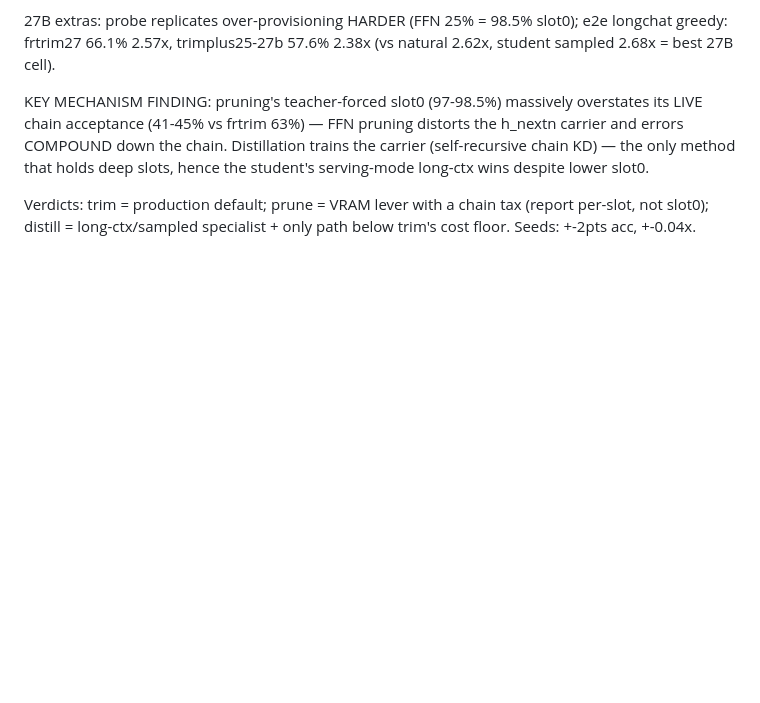
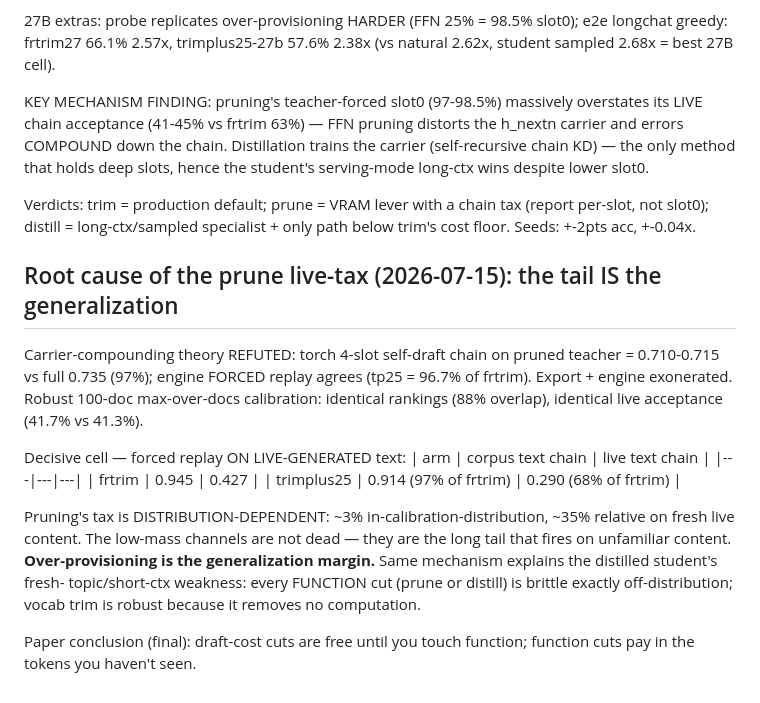
Before and after one commit to avifenesh/hqmtp, a Markdown page: results/engine-e2e-v1.md, the part around the change. GitHub-like rendering; blank space fills up the shorter version.

Commit message:
results: prune live-tax root cause — tail channels are the generalization margin; carrier theory refuted; unifying robustness law for the frontier

```diff
--- a/results/engine-e2e-v1.md
+++ b/results/engine-e2e-v1.md
@@ -154,3 +154,26 @@ the student's serving-mode long-ctx wins despite lower slot0.
 Verdicts: trim = production default; prune = VRAM lever with a chain tax (report
 per-slot, not slot0); distill = long-ctx/sampled specialist + only path below
 trim's cost floor. Seeds: +-2pts acc, +-0.04x.
+
+## Root cause of the prune live-tax (2026-07-15): the tail IS the generalization
+
+Carrier-compounding theory REFUTED: torch 4-slot self-draft chain on pruned teacher
+= 0.710-0.715 vs full 0.735 (97%); engine FORCED replay agrees (tp25 = 96.7% of
+frtrim). Export + engine exonerated. Robust 100-doc max-over-docs calibration:
+identical rankings (88% overlap), identical live acceptance (41.7% vs 41.3%).
+
+Decisive cell — forced replay ON LIVE-GENERATED text:
+| arm | corpus text chain | live text chain |
+|---|---|---|
+| frtrim | 0.945 | 0.427 |
+| trimplus25 | 0.914 (97% of frtrim) | 0.290 (68% of frtrim) |
+
+Pruning's tax is DISTRIBUTION-DEPENDENT: ~3% in-calibration-distribution, ~35%
+relative on fresh live content. The low-mass channels are not dead — they are the
+long tail that fires on unfamiliar content. **Over-provisioning is the
+generalization margin.** Same mechanism explains the distilled student's fresh-
+topic/short-ctx weakness: every FUNCTION cut (prune or distill) is brittle exactly
+off-distribution; vocab trim is robust because it removes no computation.
+
+Paper conclusion (final): draft-cost cuts are free until you touch function;
+function cuts pay in the tokens you haven't seen.
```
